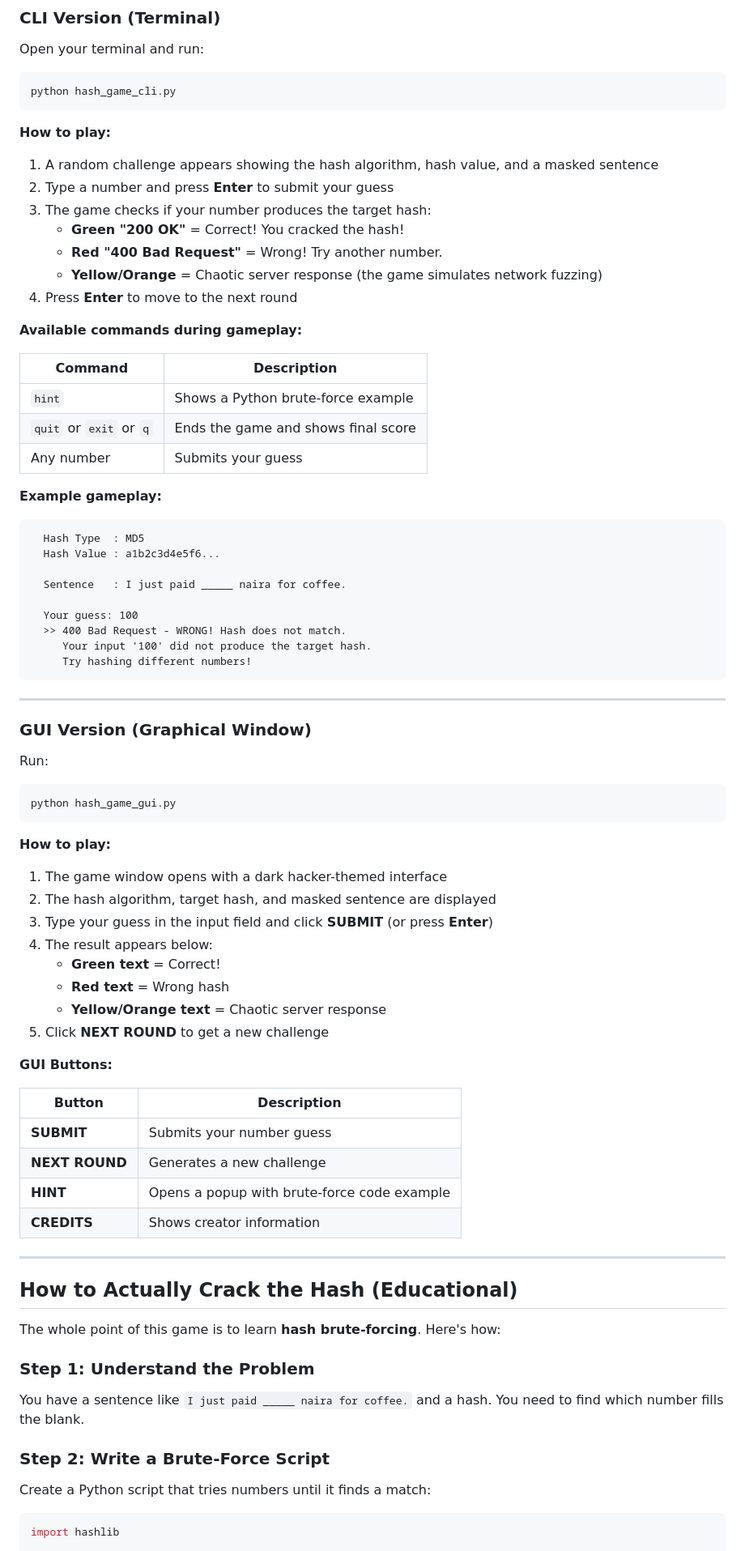
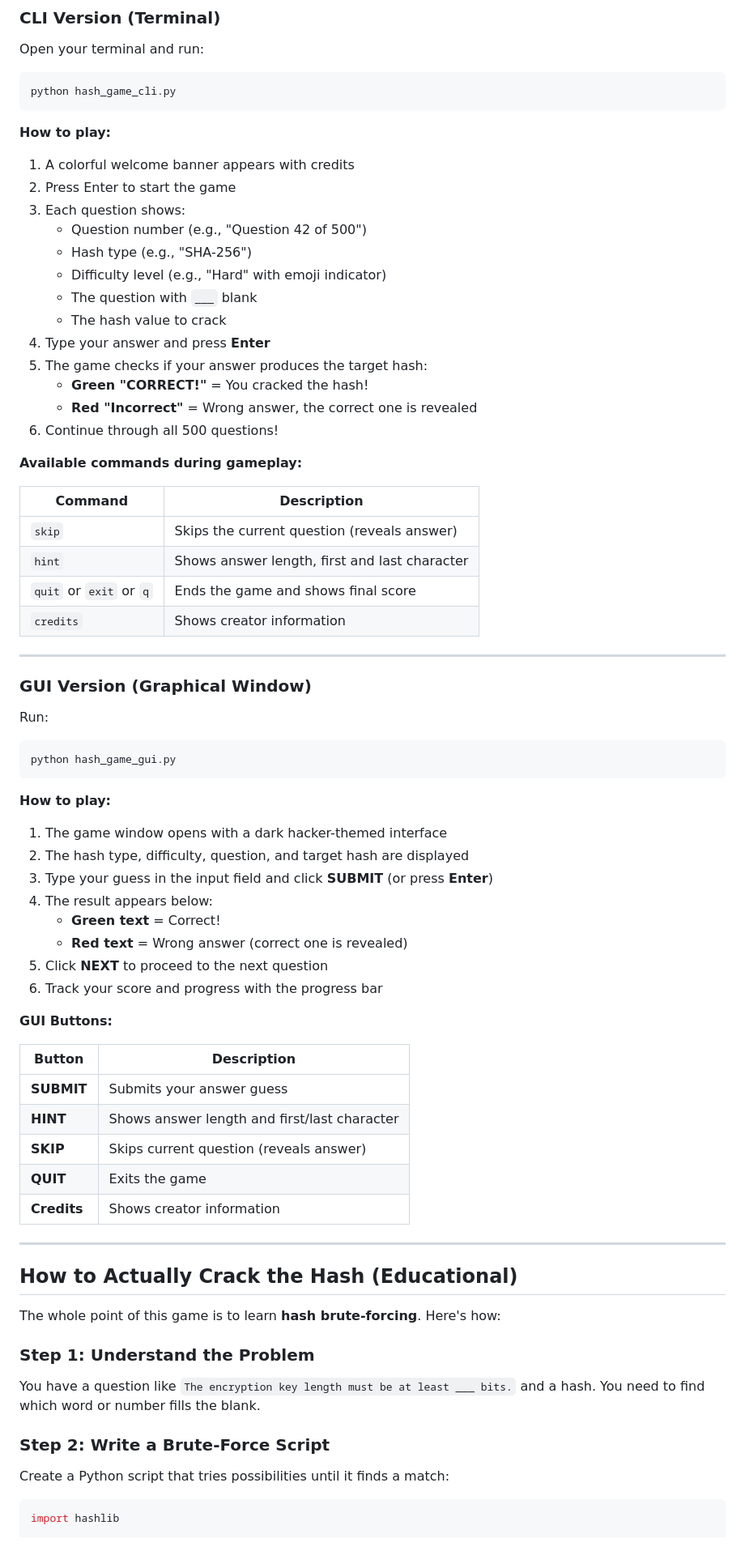
Before and after one commit to cysec-don/hashgame, a Markdown page: download/README.md, the part around one of its changes. Shown at 81% size. Rendered like a GitHub page.

````diff
--- a/download/README.md
+++ b/download/README.md
@@ -78,35 +166,28 @@ python hash_game_cli.py
 
 **How to play:**
 
-1. A random challenge appears showing the hash algorithm, hash value, and a masked sentence
-2. Type a number and press **Enter** to submit your guess
-3. The game checks if your number produces the target hash:
-   - **Green "200 OK"** = Correct! You cracked the hash!
-   - **Red "400 Bad Request"** = Wrong! Try another number.
-   - **Yellow/Orange** = Chaotic server response (the game simulates network fuzzing)
-4. Press **Enter** to move to the next round
+1. A colorful welcome banner appears with credits
+2. Press Enter to start the game
+3. Each question shows:
+   - Question number (e.g., "Question 42 of 500")
+   - Hash type (e.g., "SHA-256")
+   - Difficulty level (e.g., "Hard" with emoji indicator)
+   - The question with `___` blank
+   - The hash value to crack
+4. Type your answer and press **Enter**
+5. The game checks if your answer produces the target hash:
+   - **Green "CORRECT!"** = You cracked the hash!
+   - **Red "Incorrect"** = Wrong answer, the correct one is revealed
+6. Continue through all 500 questions!
 
 **Available commands during gameplay:**
 
 | Command | Description |
 |---------|-------------|
-| `hint` | Shows a Python brute-force example |
+| `skip` | Skips the current question (reveals answer) |
+| `hint` | Shows answer length, first and last character |
 | `quit` or `exit` or `q` | Ends the game and shows final score |
-| Any number | Submits your guess |
-
-**Example gameplay:**
-
-```
-  Hash Type  : MD5
-  Hash Value : a1b2c3d4e5f6...
-
-  Sentence   : I just paid _____ naira for coffee.
-
-  Your guess: 100
-  >> 400 Bad Request - WRONG! Hash does not match.
-     Your input '100' did not produce the target hash.
-     Try hashing different numbers!
-```
+| `credits` | Shows creator information |
 
 ---
 
@@ -121,22 +202,23 @@ python hash_game_gui.py
 **How to play:**
 
 1. The game window opens with a dark hacker-themed interface
-2. The hash algorithm, target hash, and masked sentence are displayed
+2. The hash type, difficulty, question, and target hash are displayed
 3. Type your guess in the input field and click **SUBMIT** (or press **Enter**)
 4. The result appears below:
    - **Green text** = Correct!
-   - **Red text** = Wrong hash
-   - **Yellow/Orange text** = Chaotic server response
-5. Click **NEXT ROUND** to get a new challenge
+   - **Red text** = Wrong answer (correct one is revealed)
+5. Click **NEXT** to proceed to the next question
+6. Track your score and progress with the progress bar
 
 **GUI Buttons:**
 
 | Button | Description |
 |--------|-------------|
-| **SUBMIT** | Submits your number guess |
-| **NEXT ROUND** | Generates a new challenge |
-| **HINT** | Opens a popup with brute-force code example |
-| **CREDITS** | Shows creator information |
+| **SUBMIT** | Submits your answer guess |
+| **HINT** | Shows answer length and first/last character |
+| **SKIP** | Skips current question (reveals answer) |
+| **QUIT** | Exits the game |
+| **Credits** | Shows creator information |
 
 ---
 
@@ -146,11 +228,11 @@ The whole point of this game is to learn **hash brute-forcing**. Here's how:
 
 ### Step 1: Understand the Problem
 
-You have a sentence like `I just paid _____ naira for coffee.` and a hash. You need to find which number fills the blank.
+You have a question like `The encryption key length must be at least ___ bits.` and a hash. You need to find which word or number fills the blank.
 
 ### Step 2: Write a Brute-Force Script
 
-Create a Python script that tries numbers until it finds a match:
+Create a Python script that tries possibilities until it finds a match:
 
 ```python
 import hashlib
````
Also changed, not shown: other parts of download/README.md (+149 -40 lines).
